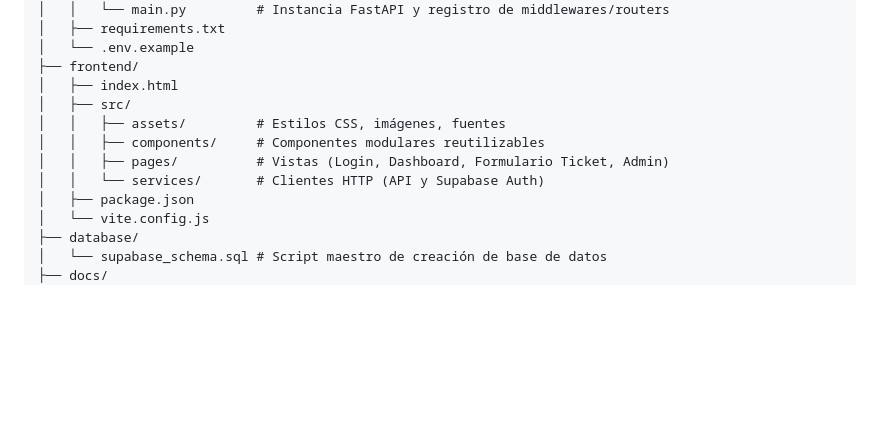
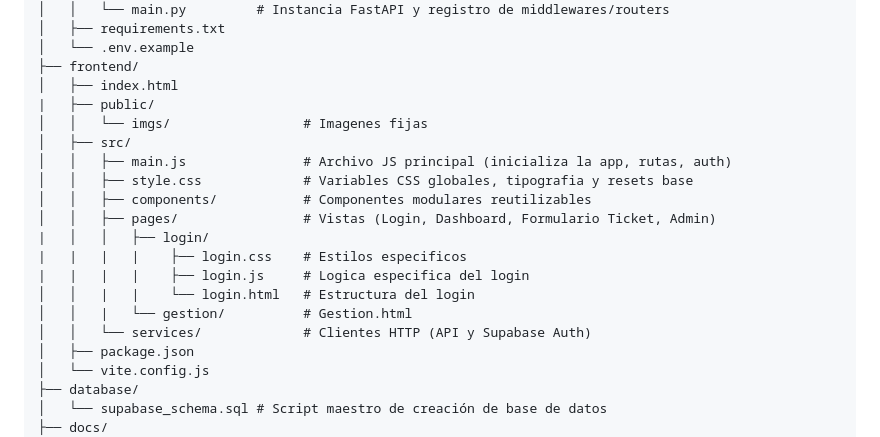
Before and after one commit to NotAleFr/ticketdashboard, a Markdown page: docs/arquitectura.md, the part around the change. GitHub-like rendering; blank space fills up the shorter version.

Commit message:
Actualizacion de la estructura del proyecto

```diff
--- a/docs/arquitectura.md
+++ b/docs/arquitectura.md
@@ -38,11 +38,19 @@ API 2/
 │   └── .env.example
 ├── frontend/
 │   ├── index.html
+|   ├── public/
+│   │   └── imgs/                 # Imagenes fijas
 │   ├── src/
-│   │   ├── assets/         # Estilos CSS, imágenes, fuentes
-│   │   ├── components/     # Componentes modulares reutilizables
-│   │   ├── pages/          # Vistas (Login, Dashboard, Formulario Ticket, Admin)
-│   │   └── services/       # Clientes HTTP (API y Supabase Auth)
+│   │   ├── main.js               # Archivo JS principal (inicializa la app, rutas, auth)
+│   │   ├── style.css             # Variables CSS globales, tipografia y resets base
+│   │   ├── components/           # Componentes modulares reutilizables
+│   │   ├── pages/                # Vistas (Login, Dashboard, Formulario Ticket, Admin)
+|   │   │   ├── login/
+|   |   |   |    ├── login.css    # Estilos especificos
+|   |   |   |    ├── login.js     # Logica especifica del login
+│   │   |   |    └── login.html   # Estructura del login
+│   │   |   └── gestion/          # Gestion.html
+│   │   └── services/             # Clientes HTTP (API y Supabase Auth)
 │   ├── package.json
 │   └── vite.config.js
 ├── database/
```
